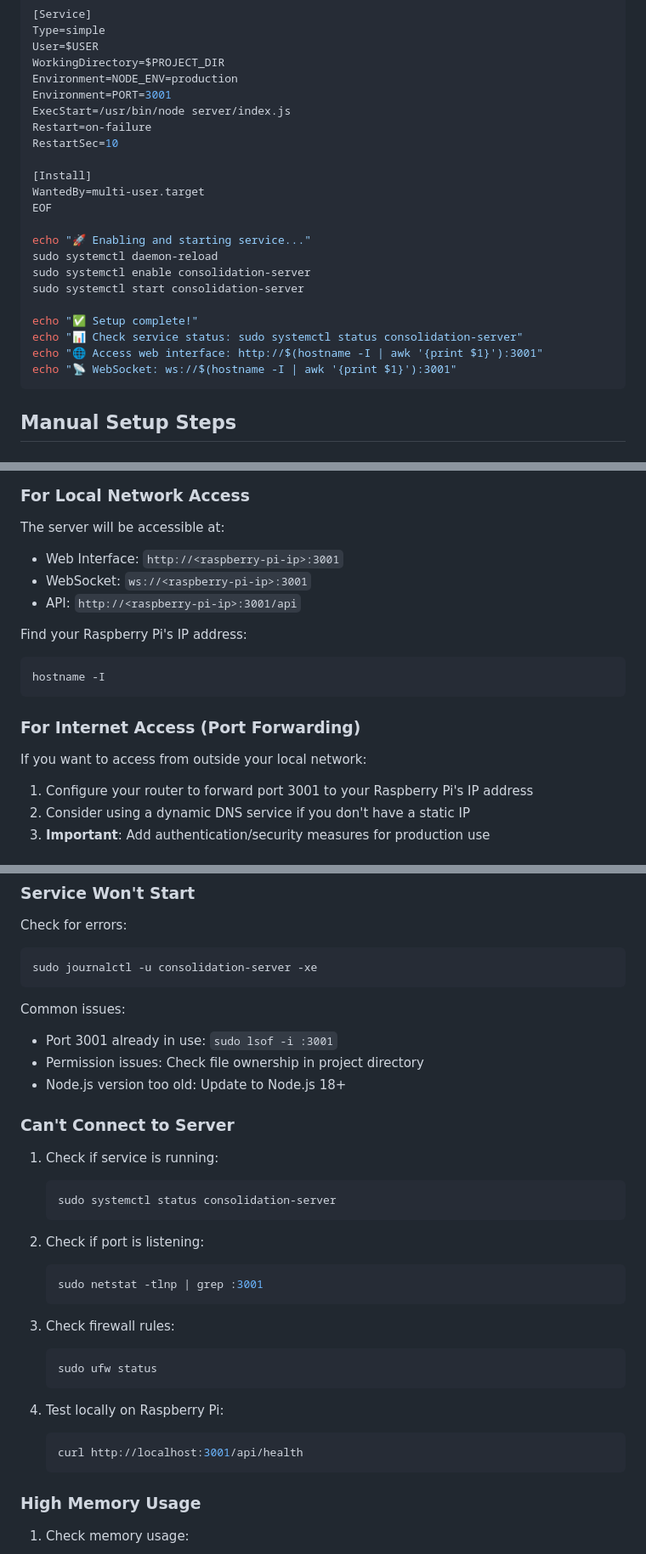
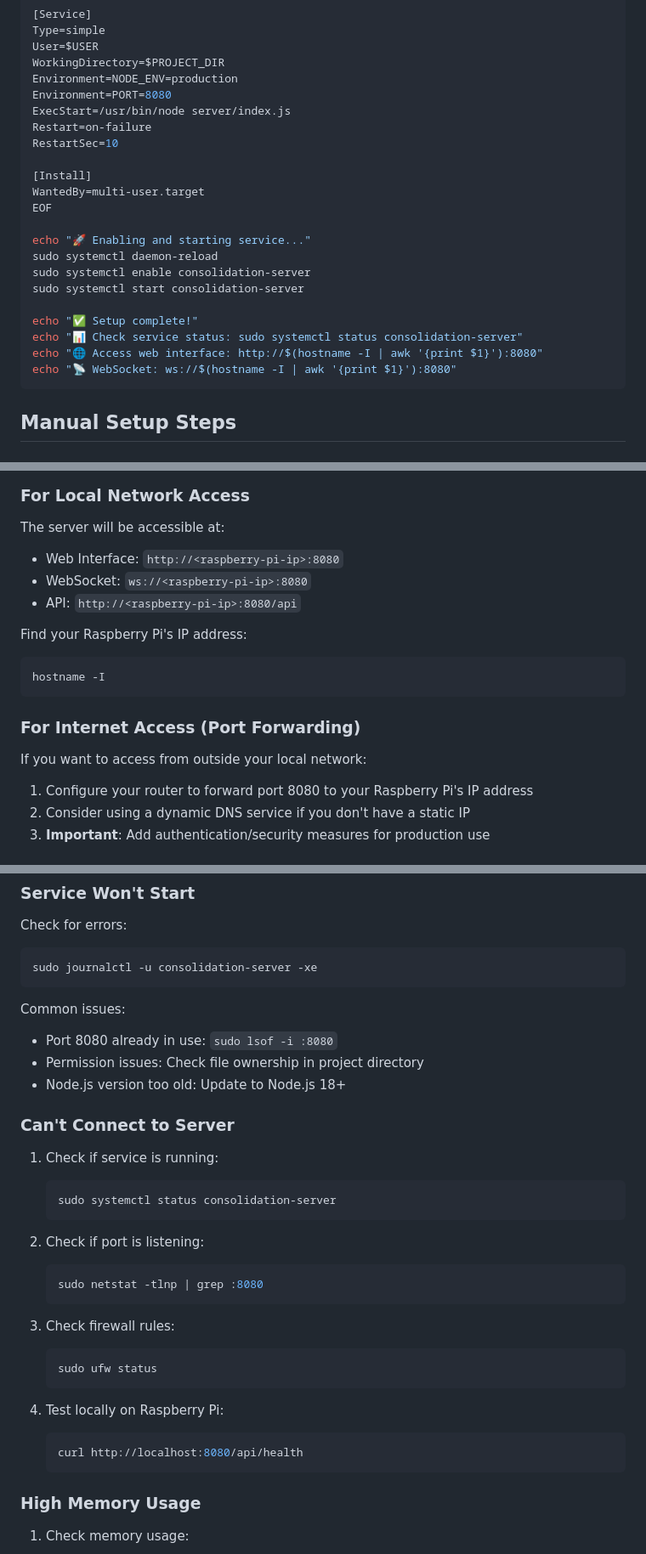
Before and after one commit to wwebtvmedia/shrodingerbridgedecentralizedtraining, a Markdown page: raspberry-pi-setup.md, 3 parts joined by grey strips. Shown at 85% size. Drawn GitHub-style.

````diff
--- a/raspberry-pi-setup.md
+++ b/raspberry-pi-setup.md
@@ -59,7 +59,7 @@ Type=simple
 User=$USER
 WorkingDirectory=$PROJECT_DIR
 Environment=NODE_ENV=production
-Environment=PORT=3001
+Environment=PORT=8080
 ExecStart=/usr/bin/node server/index.js
 Restart=on-failure
 RestartSec=10
@@ -75,8 +75,8 @@ sudo systemctl start consolidation-server
 
 echo "✅ Setup complete!"
 echo "📊 Check service status: sudo systemctl status consolidation-server"
-echo "🌐 Access web interface: http://$(hostname -I | awk '{print $1}'):3001"
-echo "📡 WebSocket: ws://$(hostname -I | awk '{print $1}'):3001"
+echo "🌐 Access web interface: http://$(hostname -I | awk '{print $1}'):8080"
+echo "📡 WebSocket: ws://$(hostname -I | awk '{print $1}'):8080"
 ```
 
 ## Manual Setup Steps
@@ -222,9 +222,9 @@ sudo systemctl enable consolidation-server
 ### For Local Network Access
 
 The server will be accessible at:
-- Web Interface: `http://<raspberry-pi-ip>:3001`
-- WebSocket: `ws://<raspberry-pi-ip>:3001`
-- API: `http://<raspberry-pi-ip>:3001/api`
+- Web Interface: `http://<raspberry-pi-ip>:8080`
+- WebSocket: `ws://<raspberry-pi-ip>:8080`
+- API: `http://<raspberry-pi-ip>:8080/api`
 
 Find your Raspberry Pi's IP address:
 ```bash
@@ -235,7 +235,7 @@ hostname -I
 
 If you want to access from outside your local network:
 
-1. Configure your router to forward port 3001 to your Raspberry Pi's IP address
+1. Configure your router to forward port 8080 to your Raspberry Pi's IP address
 2. Consider using a dynamic DNS service if you don't have a static IP
 3. **Important**: Add authentication/security measures for production use
 
@@ -364,7 +364,7 @@ sudo journalctl -u consolidation-server -xe
 ```
 
 Common issues:
-- Port 3001 already in use: `sudo lsof -i :3001`
+- Port 8080 already in use: `sudo lsof -i :8080`
 - Permission issues: Check file ownership in project directory
 - Node.js version too old: Update to Node.js 18+
 
@@ -377,7 +377,7 @@ Common issues:
 
 2. Check if port is listening:
    ```bash
-   sudo netstat -tlnp | grep :3001
+   sudo netstat -tlnp | grep :8080
    ```
 
 3. Check firewall rules:
@@ -387,7 +387,7 @@ Common issues:
 
 4. Test locally on Raspberry Pi:
    ```bash
-   curl http://localhost:3001/api/health
+   curl http://localhost:8080/api/health
    ```
 
 ### High Memory Usage
````
Also changed, not shown: other parts of raspberry-pi-setup.md (+74 -5 lines).
